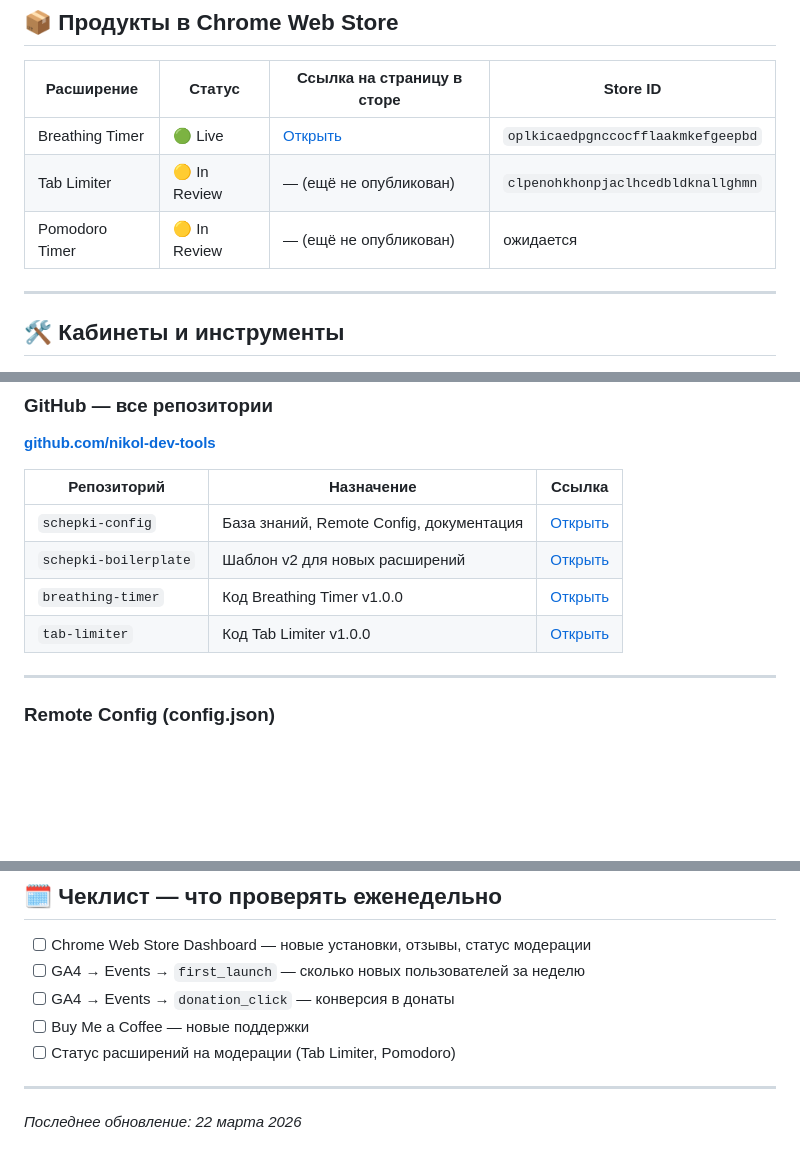
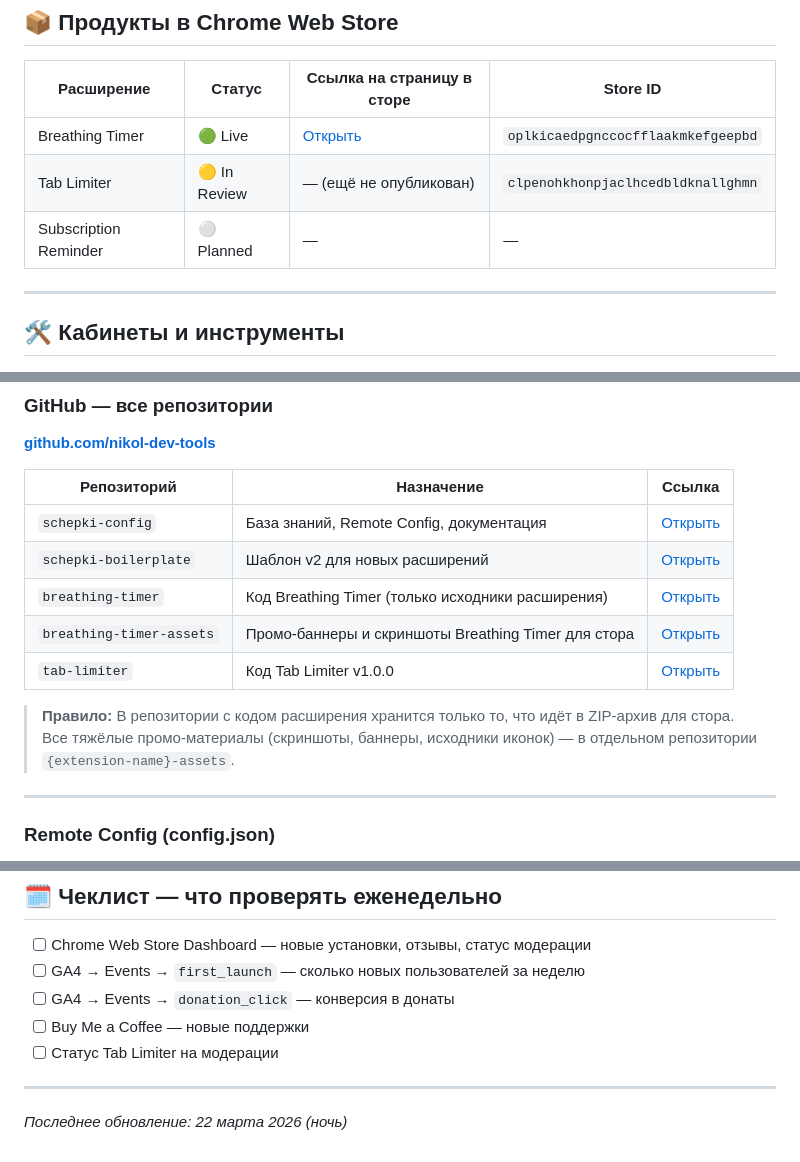
Before and after one commit to nikol-dev-tools/schepki-config, a Markdown page: DASHBOARD.md, 3 parts joined by grey strips. Rendered like a GitHub page; blank space fills up the shorter version.

Commit message:
Update DASHBOARD.md: remove Pomodoro, add breathing-timer-assets

```diff
--- a/DASHBOARD.md
+++ b/DASHBOARD.md
@@ -18,7 +18,7 @@
 |---|---|---|---|
 | Breathing Timer | 🟢 Live | [Открыть](https://chromewebstore.google.com/detail/oplkicaedpgnccocfflaakmkefgeepbd) | `oplkicaedpgnccocfflaakmkefgeepbd` |
 | Tab Limiter | 🟡 In Review | — (ещё не опубликован) | `clpenohkhonpjaclhcedbldknallghmn` |
-| Pomodoro Timer | 🟡 In Review | — (ещё не опубликован) | ожидается |
+| Subscription Reminder | ⚪ Planned | — | — |
 
 ---
 
@@ -76,8 +76,11 @@
 |---|---|---|
 | `schepki-config` | База знаний, Remote Config, документация | [Открыть](https://github.com/nikol-dev-tools/schepki-config) |
 | `schepki-boilerplate` | Шаблон v2 для новых расширений | [Открыть](https://github.com/nikol-dev-tools/schepki-boilerplate) |
-| `breathing-timer` | Код Breathing Timer v1.0.0 | [Открыть](https://github.com/nikol-dev-tools/breathing-timer) |
+| `breathing-timer` | Код Breathing Timer (только исходники расширения) | [Открыть](https://github.com/nikol-dev-tools/breathing-timer) |
+| `breathing-timer-assets` | Промо-баннеры и скриншоты Breathing Timer для стора | [Открыть](https://github.com/nikol-dev-tools/breathing-timer-assets) |
 | `tab-limiter` | Код Tab Limiter v1.0.0 | [Открыть](https://github.com/nikol-dev-tools/tab-limiter) |
+
+> **Правило:** В репозитории с кодом расширения хранится только то, что идёт в ZIP-архив для стора. Все тяжёлые промо-материалы (скриншоты, баннеры, исходники иконок) — в отдельном репозитории `{extension-name}-assets`.
 
 ---
 
@@ -154,8 +157,8 @@
 - [ ] GA4 → Events → `first_launch` — сколько новых пользователей за неделю
 - [ ] GA4 → Events → `donation_click` — конверсия в донаты
 - [ ] Buy Me a Coffee — новые поддержки
-- [ ] Статус расширений на модерации (Tab Limiter, Pomodoro)
+- [ ] Статус Tab Limiter на модерации
 
 ---
 
-*Последнее обновление: 22 марта 2026*
+*Последнее обновление: 22 марта 2026 (ночь)*
```
Also changed, not shown: other parts of DASHBOARD.md (+1 -1 lines).
